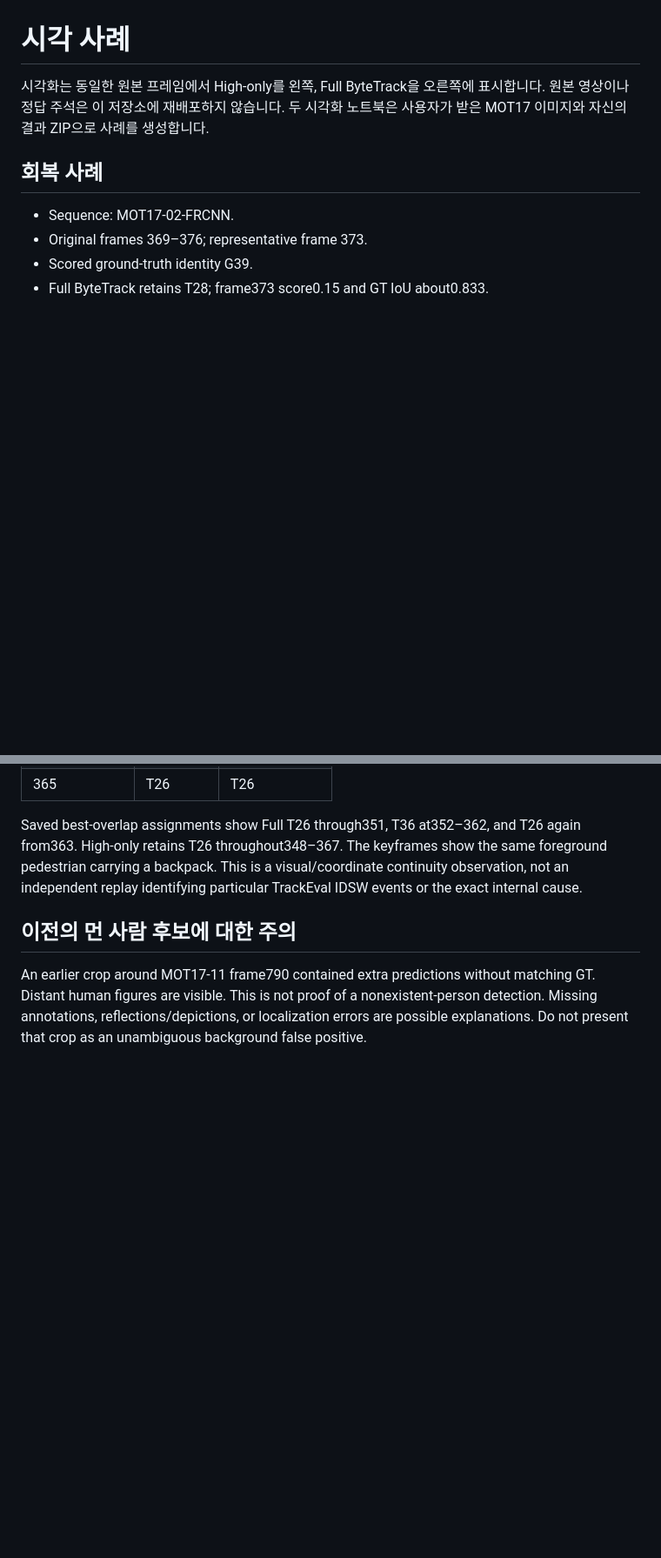
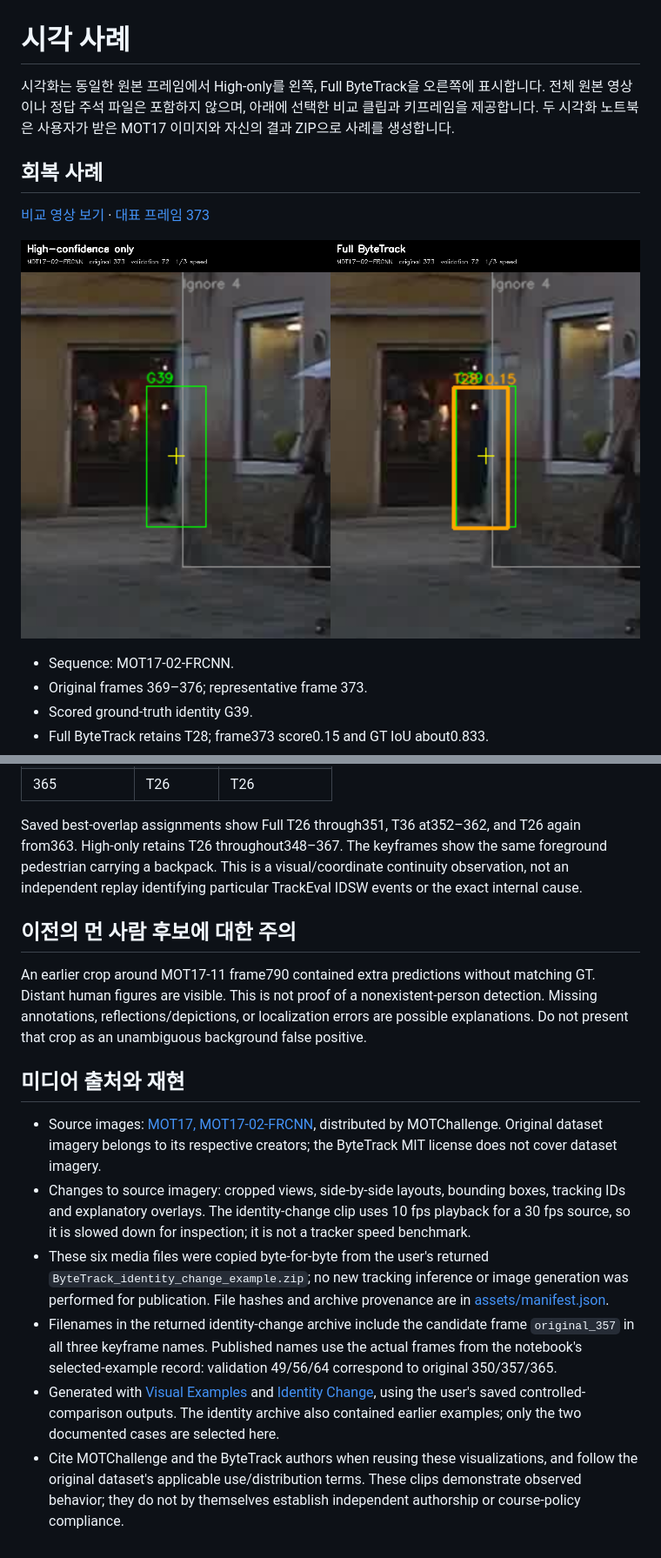
Before and after one commit to Yamin310702/bytetrack-association-study, a Markdown page: docs/visual_examples.md, 2 parts joined by grey strips. Shown at 87% size. GitHub-like rendering; pictures changed too: assets/recovery/frame_373.png (added); blank space fills up the shorter version.

```diff
--- a/docs/visual_examples.md
+++ b/docs/visual_examples.md
@@ -1,8 +1,12 @@
 # 시각 사례
 
-시각화는 동일한 원본 프레임에서 High-only를 왼쪽, Full ByteTrack을 오른쪽에 표시합니다. 원본 영상이나 정답 주석은 이 저장소에 재배포하지 않습니다. 두 시각화 노트북은 사용자가 받은 MOT17 이미지와 자신의 결과 ZIP으로 사례를 생성합니다.
+시각화는 동일한 원본 프레임에서 High-only를 왼쪽, Full ByteTrack을 오른쪽에 표시합니다. 전체 원본 영상이나 정답 주석 파일은 포함하지 않으며, 아래에 선택한 비교 클립과 키프레임을 제공합니다. 두 시각화 노트북은 사용자가 받은 MOT17 이미지와 자신의 결과 ZIP으로 사례를 생성합니다.
 
 ## 회복 사례
+
+[비교 영상 보기](../assets/recovery/comparison.mp4) · [대표 프레임 373](../assets/recovery/frame_373.png)
+
+![원본 프레임 373: 왼쪽 High-only, 오른쪽 Full ByteTrack](../assets/recovery/frame_373.png)
 
 - Sequence: MOT17-02-FRCNN.
 - Original frames 369–376; representative frame 373.
@@ -27,3 +35,12 @@ Saved best-overlap assignments show Full T26 through351, T36 at352–362, and T2
 ## 이전의 먼 사람 후보에 대한 주의
 
 An earlier crop around MOT17-11 frame790 contained extra predictions without matching GT. Distant human figures are visible. This is not proof of a nonexistent-person detection. Missing annotations, reflections/depictions, or localization errors are possible explanations. Do not present that crop as an unambiguous background false positive.
+
+## 미디어 출처와 재현
+
+- Source images: [MOT17, MOT17-02-FRCNN](https://motchallenge.net/data/MOT17/), distributed by MOTChallenge. Original dataset imagery belongs to its respective creators; the ByteTrack MIT license does not cover dataset imagery.
+- Changes to source imagery: cropped views, side-by-side layouts, bounding boxes, tracking IDs and explanatory overlays. The identity-change clip uses 10 fps playback for a 30 fps source, so it is slowed down for inspection; it is not a tracker speed benchmark.
+- These six media files were copied byte-for-byte from the user's returned `ByteTrack_identity_change_example.zip`; no new tracking inference or image generation was performed for publication. File hashes and archive provenance are in [assets/manifest.json](../assets/manifest.json).
+- Filenames in the returned identity-change archive include the candidate frame `original_357` in all three keyframe names. Published names use the actual frames from the notebook's selected-example record: validation 49/56/64 correspond to original 350/357/365.
+- Generated with [Visual Examples](../notebooks/ByteTrack_Visual_Examples_Colab.ipynb) and [Identity Change](../notebooks/ByteTrack_Identity_Change_Example_Colab.ipynb), using the user's saved controlled-comparison outputs. The identity archive also contained earlier examples; only the two documented cases are selected here.
+- Cite MOTChallenge and the ByteTrack authors when reusing these visualizations, and follow the original dataset's applicable use/distribution terms. These clips demonstrate observed behavior; they do not by themselves establish independent authorship or course-policy compliance.
```
Also changed, not shown: other parts of docs/visual_examples.md (+4 -0 lines), ACKNOWLEDGMENTS.md (+1 -1 lines), README.md (+5 -2 lines), 7 other files.
